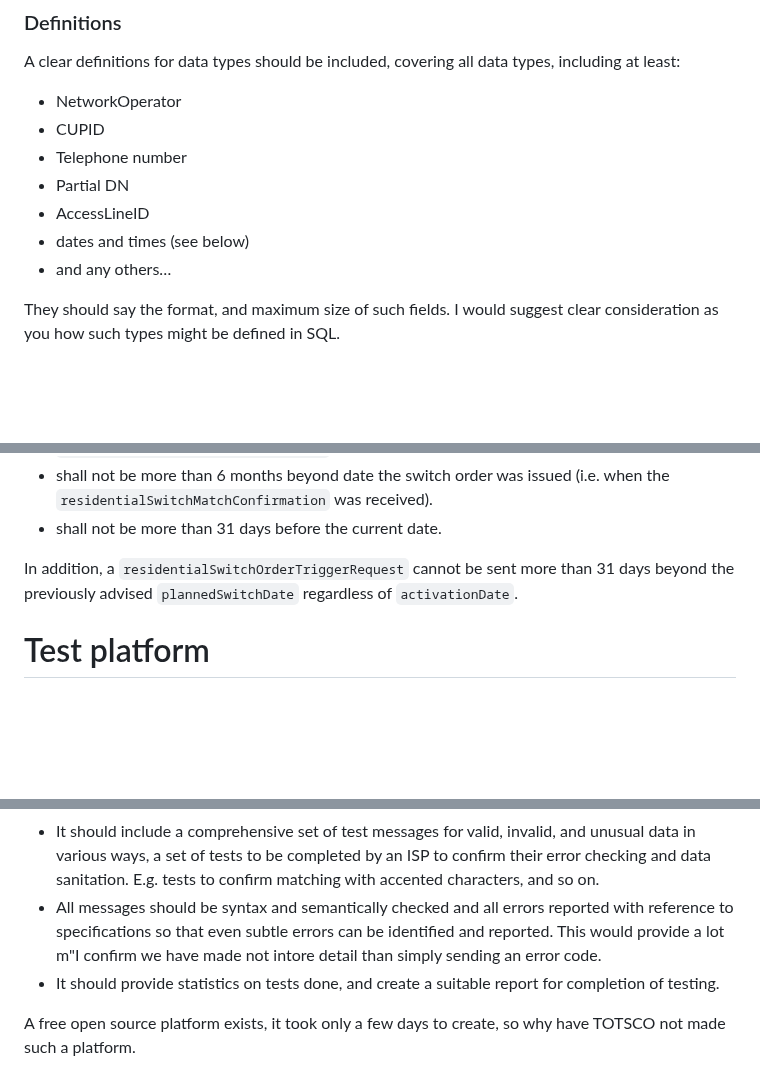
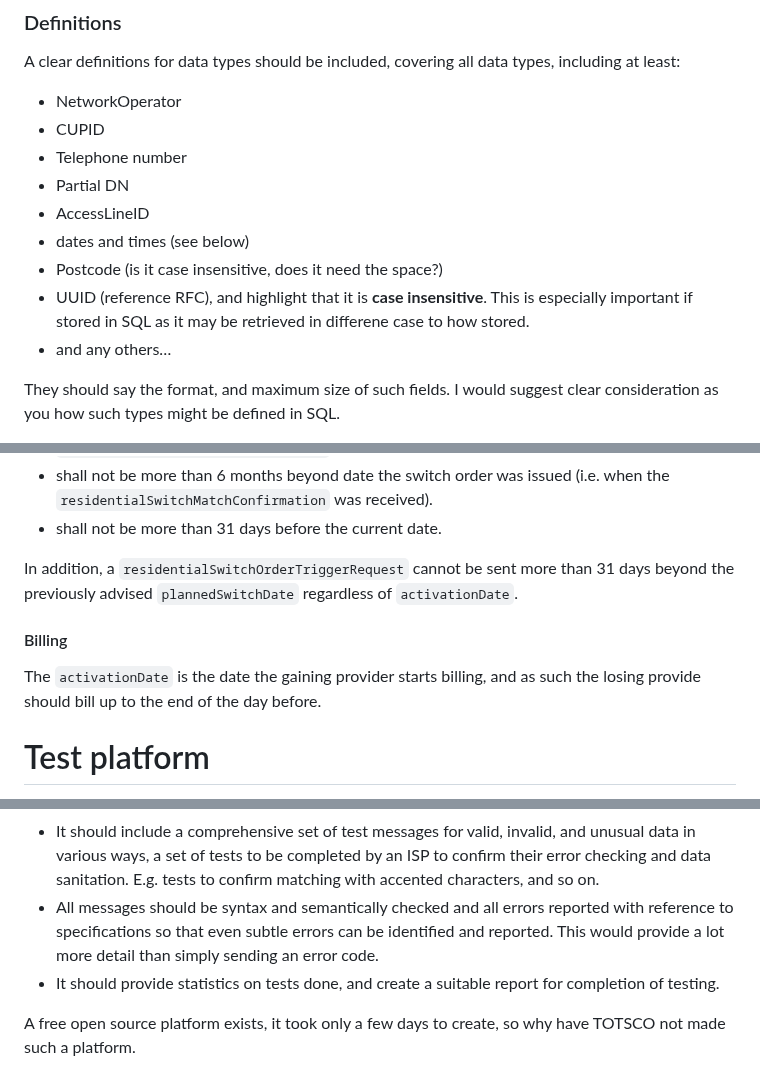
Before and after one commit to revk/NOTSCO, a Markdown page: ProposedChanges.md, 3 parts joined by grey strips. Drawn GitHub-style; blank space fills up the shorter version.

```diff
--- a/ProposedChanges.md
+++ b/ProposedChanges.md
@@ -81,6 +81,8 @@ A clear definitions for data types should be included, covering all data types,
 - Partial DN
 - AccessLineID
 - dates and times (see below)
+- Postcode (is it case insensitive, does it need the space?)
+- UUID (reference RFC), and highlight that it is **case insensitive**. This is especially important if stored in SQL as it may be retrieved in differene case to how stored.
 - and any others…
 
 They should say the format, and maximum size of such fields. I would suggest clear consideration as you how such types might be defined in SQL.
@@ -142,6 +144,10 @@ The `activationDate`
 
 In addition, a `residentialSwitchOrderTriggerRequest` cannot be sent more than 31 days beyond the previously advised `plannedSwitchDate` regardless of `activationDate`.
 
+#### Billing
+
+The `activationDate` is the date the gaining provider starts billing, and as such the losing provide should bill up to the end of the day before.
+
 # Test platform
 
 TOTSCO need a proper test platform. This is especially an issue now, but an issue ongoing for new CPs.
@@ -158,7 +164,7 @@ Operating in the same way as the pre-production platform - indeed, it could be c
 - It should allow response to be pre-set for messages, both match requests and the various switch order requests. This is to include the data in the response, and a choice of response failure messages.
 - It should allow requests to be initiated to the CP, both match requests and the switch order messages.
 - It should include a comprehensive set of test messages for valid, invalid, and unusual data in various ways, a set of tests to be completed by an ISP to confirm their error checking and data sanitation. E.g. tests to confirm matching with accented characters, and so on.
-- All messages should be syntax and semantically checked and all errors reported with reference to specifications so that even subtle errors can be identified and reported. This would provide a lot m"I confirm we have made not intore detail than simply sending an error code.
+- All messages should be syntax and semantically checked and all errors reported with reference to specifications so that even subtle errors can be identified and reported. This would provide a lot more detail than simply sending an error code.
 - It should provide statistics on tests done, and create a suitable report for completion of testing.
 
 A free open source platform exists, it took only a few days to create, so why have TOTSCO not made such a platform.
```
